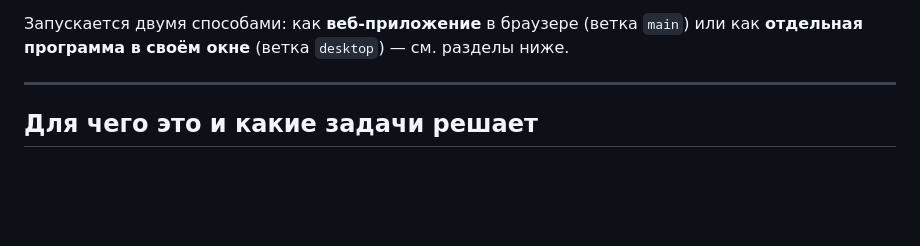
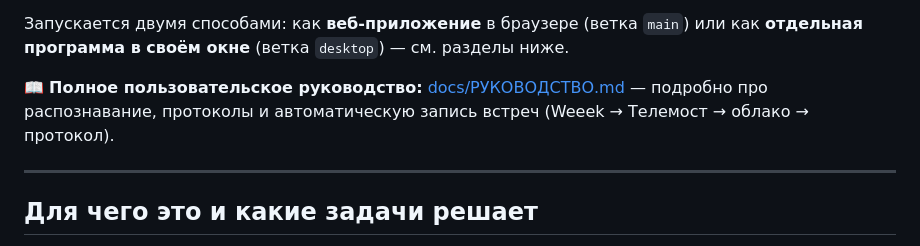
Before and after one commit to sglazunov/voice-transcriber-glazunov, a Markdown page: README.md, the part around the change. Drawn GitHub-style; blank space fills up the shorter version.

```diff
--- a/README.md
+++ b/README.md
@@ -12,6 +12,10 @@
 Запускается двумя способами: как **веб-приложение** в браузере (ветка `main`)
 или как **отдельная программа в своём окне** (ветка `desktop`) — см. разделы
 ниже.
+
+📖 **Полное пользовательское руководство:** [docs/РУКОВОДСТВО.md](docs/РУКОВОДСТВО.md)
+— подробно про распознавание, протоколы и автоматическую запись встреч
+(Weeek → Телемост → облако → протокол).
 
 ---
 
```
Also changed, not shown: docs/РУКОВОДСТВО.md (added, +303 -0 lines).
